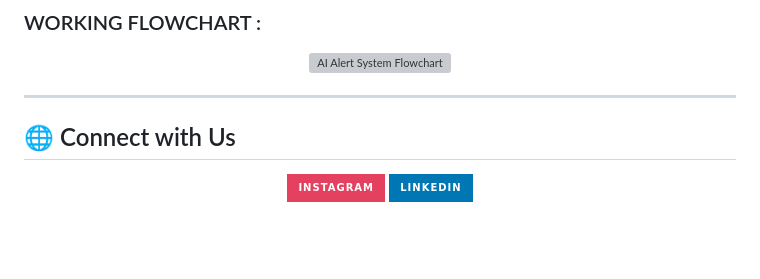
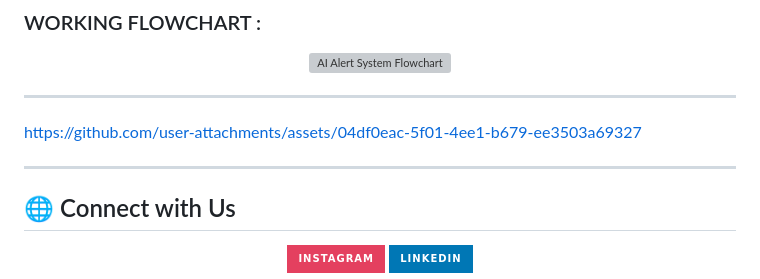
Before and after one commit to parthdubz/Ai-Swasthya-Sathi, a Markdown page: README.md, the part around the change. Drawn GitHub-style; badges without logos; blank space fills up the shorter version; grey boxes are pictures that could not be loaded.

Commit message:
Update README with new connection links

```diff
--- a/README.md
+++ b/README.md
@@ -97,6 +97,12 @@ LED <br>
 
 ---
 
+
+https://github.com/user-attachments/assets/04df0eac-5f01-4ee1-b679-ee3503a69327
+
+
+---
+
 ## 🌐 Connect with Us
 <div align="center"> <a href="https://instagram.com/parth_dubz"> <img src="https://img.shields.io/badge/Instagram-%23E4405F.svg?logo=Instagram&logoColor=white&style=for-the-badge" alt="Instagram"/> </a> <a href="https://linkedin.com/in/parthmahato"> <img src="https://img.shields.io/badge/LinkedIn-%230077B5.svg?logo=LinkedIn&logoColor=white&style=for-the-badge" alt="LinkedIn"/> </a> </div>
 <br>
```
